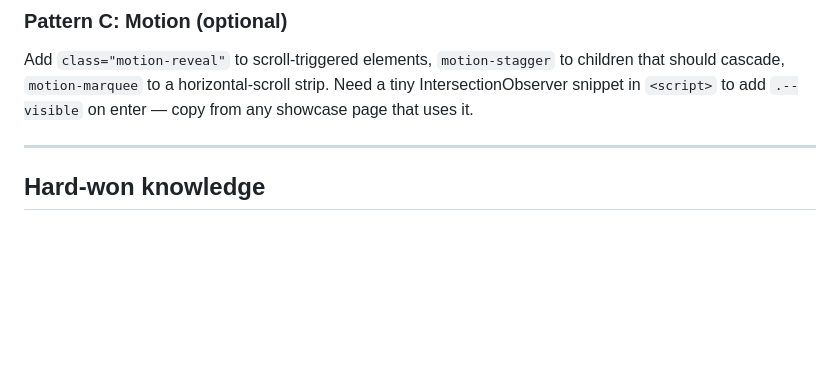
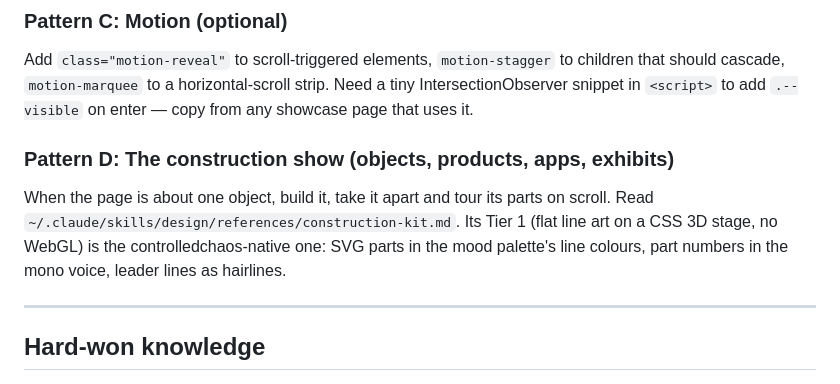
Before and after one commit to nayslayer143/controlledchaos, a Markdown page: SKILL.md, the part around the change. GitHub-like rendering; blank space fills up the shorter version.

Commit message:
Add Pattern D: the construction show
When a page is about one object, build it, take it apart and tour its parts
on scroll. Points at the construction kit and names Tier 1 (flat line art on
a CSS 3D stage) as the controlledchaos-native way to draw it.

Co-Authored-By: Claude Opus 5.5 <noreply@anthropic.com>

```diff
--- a/SKILL.md
+++ b/SKILL.md
@@ -156,6 +156,13 @@ Most pages use **two voices**: one hero voice (monument / editorial / brutalist)
 
 Add `class="motion-reveal"` to scroll-triggered elements, `motion-stagger` to children that should cascade, `motion-marquee` to a horizontal-scroll strip. Need a tiny IntersectionObserver snippet in `<script>` to add `.--visible` on enter — copy from any showcase page that uses it.
 
+### Pattern D: The construction show (objects, products, apps, exhibits)
+
+When the page is about one object, build it, take it apart and tour its parts on scroll. Read
+`~/.claude/skills/design/references/construction-kit.md`. Its Tier 1 (flat line art on a CSS 3D stage, no
+WebGL) is the controlledchaos-native one: SVG parts in the mood palette's line colours, part numbers in the
+mono voice, leader lines as hairlines.
+
 ---
 
 ## Hard-won knowledge
```
